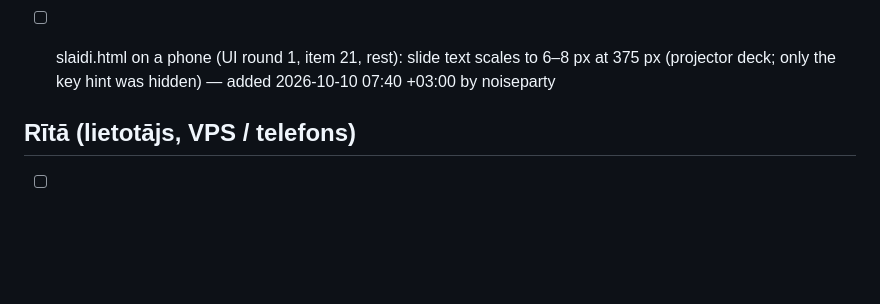
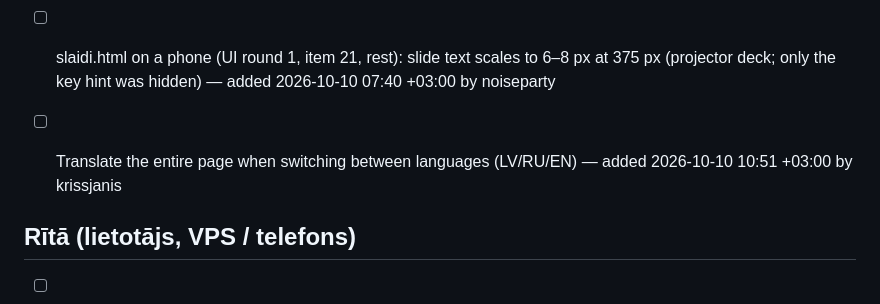
Before and after one commit to noiseparty/hakatons, a Markdown page: TODO.md, the part around the change. Drawn GitHub-style; blank space fills up the shorter version.

Commit message:
TODO: tulkot visu lapu, pārslēdzot valodu

```diff
--- a/TODO.md
+++ b/TODO.md
@@ -45,6 +45,7 @@ Team task log. **Read `README.md` → "Working together" first** (git workflow +
 - [ ] Sheet handle vs Mazs/Puse/Pilns buttons (UI round 1, item 16): the state buttons sit over the handle centre, so a centre tap hits "Puse" instead of cycling — decide whether the handle should cycle at all (mockup) or the buttons move aside — added 2026-10-10 07:40 +03:00 by noiseparty
 - [ ] Flood-zone legend vs demo place tooltip on 375 px (UI round 1, item 19): legend box can overlap the "Jūsu vieta" tooltip; the "Ielādē plūdu zonas…" line never resolves on the fixture server (no WMS tiles) — check on live and consider collapsing the legend during demo — added 2026-10-10 07:40 +03:00 by noiseparty
 - [ ] slaidi.html on a phone (UI round 1, item 21, rest): slide text scales to 6–8 px at 375 px (projector deck; only the key hint was hidden) — added 2026-10-10 07:40 +03:00 by noiseparty
+- [ ] Translate the entire page when switching between languages (LV/RU/EN) — added 2026-10-10 10:51 +03:00 by krissjanis
 
 ## Rītā (lietotājs, VPS / telefons)
 - [ ] Real phones (Android Chrome + iPhone Safari): search result card, location allowed/denied, address in the query, "Ogre, plūdi", "cilvēks nav pie samaņas", popups, filters — added 2026-10-10 01:01 +03:00 by noiseparty; started 2026-10-10 02:27 +03:00
```
